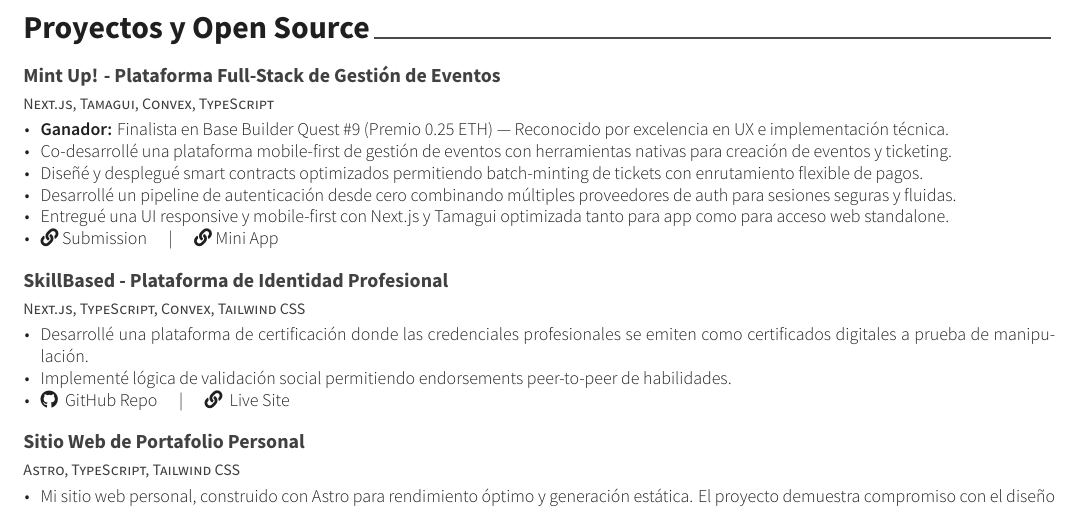
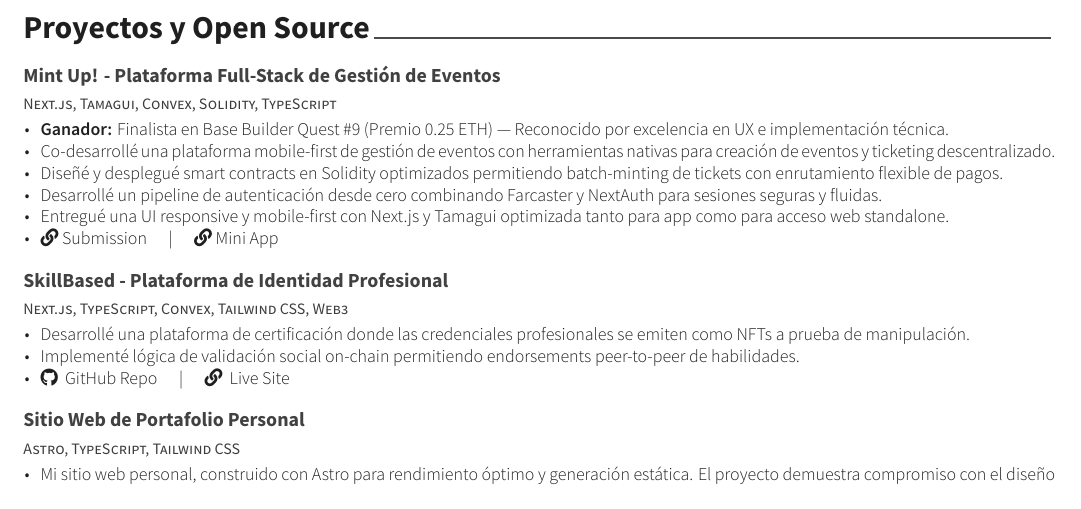
Before and after one commit to mavix21/cv-latex, a LaTeX CV (web2/es/resume.tex, which reads web2/es/resume/projects.tex): part of the page, cut so that both start at the same text. Compiled offline with XeLaTeX.

Commit message:
feat: enhance resume project descriptions with updated Web3 and blockchain details

```diff
--- a/web2/es/resume/projects.tex
+++ b/web2/es/resume/projects.tex
@@ -11,16 +11,16 @@
 
 %---------------------------------------------------------
   \cventry
-    {Next.js, Tamagui, Convex, TypeScript} % Technologies
+    {Next.js, Tamagui, Convex, Solidity, TypeScript} % Technologies
     {Mint Up! - Plataforma Full-Stack de Gestión de Eventos} % Project name
     {} % Location
     {} % Date(s)
     {
       \begin{cvitems} % Description(s) bullet points
         \item {\textbf{Ganador:} Finalista en Base Builder Quest \#9 (Premio 0.25 ETH) — Reconocido por excelencia en UX e implementación técnica.}
-        \item {Co-desarrollé una plataforma mobile-first de gestión de eventos con herramientas nativas para creación de eventos y ticketing.}
-        \item {Diseñé y desplegué smart contracts optimizados permitiendo batch-minting de tickets con enrutamiento flexible de pagos.}
-        \item {Desarrollé un pipeline de autenticación desde cero combinando múltiples proveedores de auth para sesiones seguras y fluidas.}
+        \item {Co-desarrollé una plataforma mobile-first de gestión de eventos con herramientas nativas para creación de eventos y ticketing descentralizado.}
+        \item {Diseñé y desplegué smart contracts en Solidity optimizados permitiendo batch-minting de tickets con enrutamiento flexible de pagos.}
+        \item {Desarrollé un pipeline de autenticación desde cero combinando Farcaster y NextAuth para sesiones seguras y fluidas.}
         \item {Entregué una UI responsive y mobile-first con Next.js y Tamagui optimizada tanto para app como para acceso web standalone.}
         \item {\faLink \href{https://devfolio.co/projects/mint-up-5d5d}{ Submission} \quad | \quad \faLink \href{https://farcaster.xyz/miniapps/jkuOonikCzn7/mint-up}{ Mini App}}
       \end{cvitems}
@@ -30,14 +30,14 @@
   \vspace{6mm}
 
   \cventry
-    {Next.js, TypeScript, Convex, Tailwind CSS} % Technologies
+    {Next.js, TypeScript, Convex, Tailwind CSS, Web3} % Technologies
     {SkillBased - Plataforma de Identidad Profesional} % Project name
     {} % Location
     {} % Date(s)
     {
       \begin{cvitems} % Description(s) bullet points
-        \item {Desarrollé una plataforma de certificación donde las credenciales profesionales se emiten como certificados digitales a prueba de manipulación.}
-        \item {Implementé lógica de validación social permitiendo endorsements peer-to-peer de habilidades.}
+        \item {Desarrollé una plataforma de certificación donde las credenciales profesionales se emiten como NFTs a prueba de manipulación.}
+        \item {Implementé lógica de validación social on-chain permitiendo endorsements peer-to-peer de habilidades.}
         \item {\faGithub\ \href{https://github.com/mavix21/SkillBased}{ GitHub Repo} \quad | \quad \faLink\ \href{https://skill-based.vercel.app/}{ Live Site}}
       \end{cvitems}
     }
```
Also changed, not shown: web2/en/resume/projects.tex (+7 -7 lines), web2/en/resume.pdf, web2/es/resume.pdf, 3 other files.
